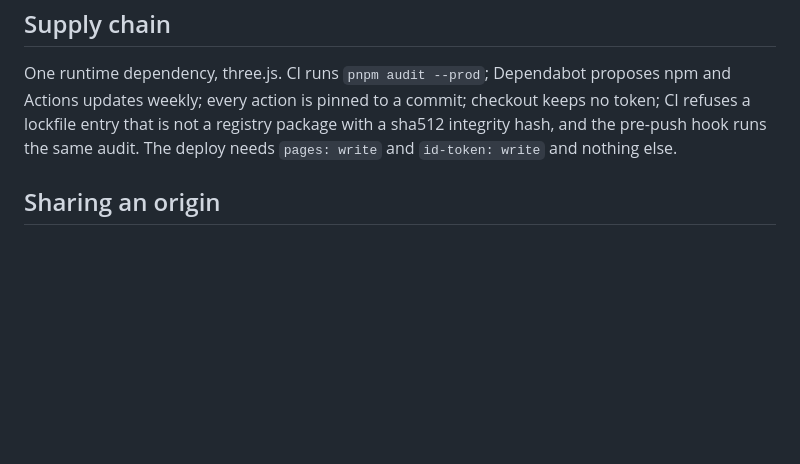
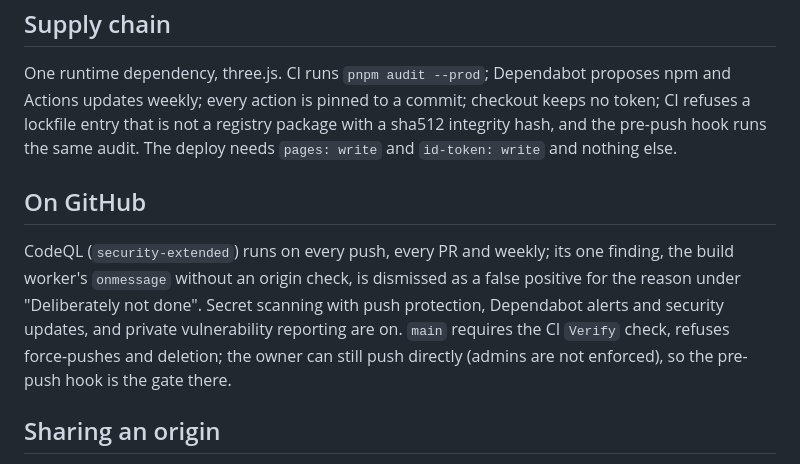
Before and after one commit to AndreiBautin/planet-generator, a Markdown page: SECURITY.md, the part around the change. Rendered like a GitHub page; blank space fills up the shorter version.

Commit message:
SECURITY.md: what is switched on at GitHub, and the one CodeQL dismissal
Co-Authored-By: Claude Opus 5.5 <noreply@anthropic.com>

```diff
--- a/SECURITY.md
+++ b/SECURITY.md
@@ -34,6 +34,17 @@ proposes npm and Actions updates weekly; every action is pinned to a commit;
 checkout keeps no token; CI refuses a lockfile entry that is not a registry package with a sha512 integrity hash, and the pre-push hook runs the same audit. The deploy needs `pages: write` and `id-token:
 write` and nothing else.
 
+## On GitHub
+
+CodeQL (`security-extended`) runs on every push, every PR and weekly; its
+one finding, the build worker's `onmessage` without an origin check, is
+dismissed as a false positive for the reason under "Deliberately not done".
+Secret scanning with push protection, Dependabot alerts and security
+updates, and private vulnerability reporting are on. `main` requires the
+CI `Verify` check, refuses force-pushes and deletion; the owner can still
+push directly (admins are not enforced), so the pre-push hook is the gate
+there.
+
 ## Sharing an origin
 
 Every Pages project of an account is served from one `github.io` origin and
```
